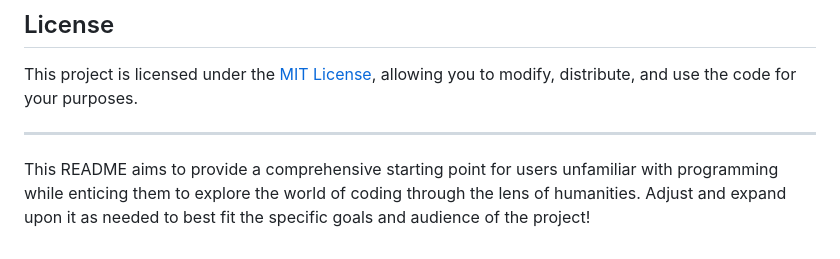
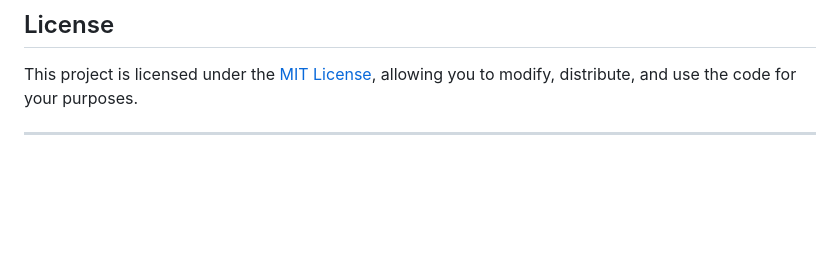
Before and after one commit to MiragianCycle/CodingForHumanities, a Markdown page: README.md, the part around the change. Rendered like a GitHub page; blank space fills up the shorter version.

Commit message:
Main ReadMe

```diff
--- a/README.md
+++ b/README.md
@@ -95,5 +95,3 @@ Join our community discussions and share your experiences, questions, or discove
 This project is licensed under the [MIT License](LICENSE), allowing you to modify, distribute, and use the code for your purposes.
 
 ---
-
-This README aims to provide a comprehensive starting point for users unfamiliar with programming while enticing them to explore the world of coding through the lens of humanities. Adjust and expand upon it as needed to best fit the specific goals and audience of the project!
```
